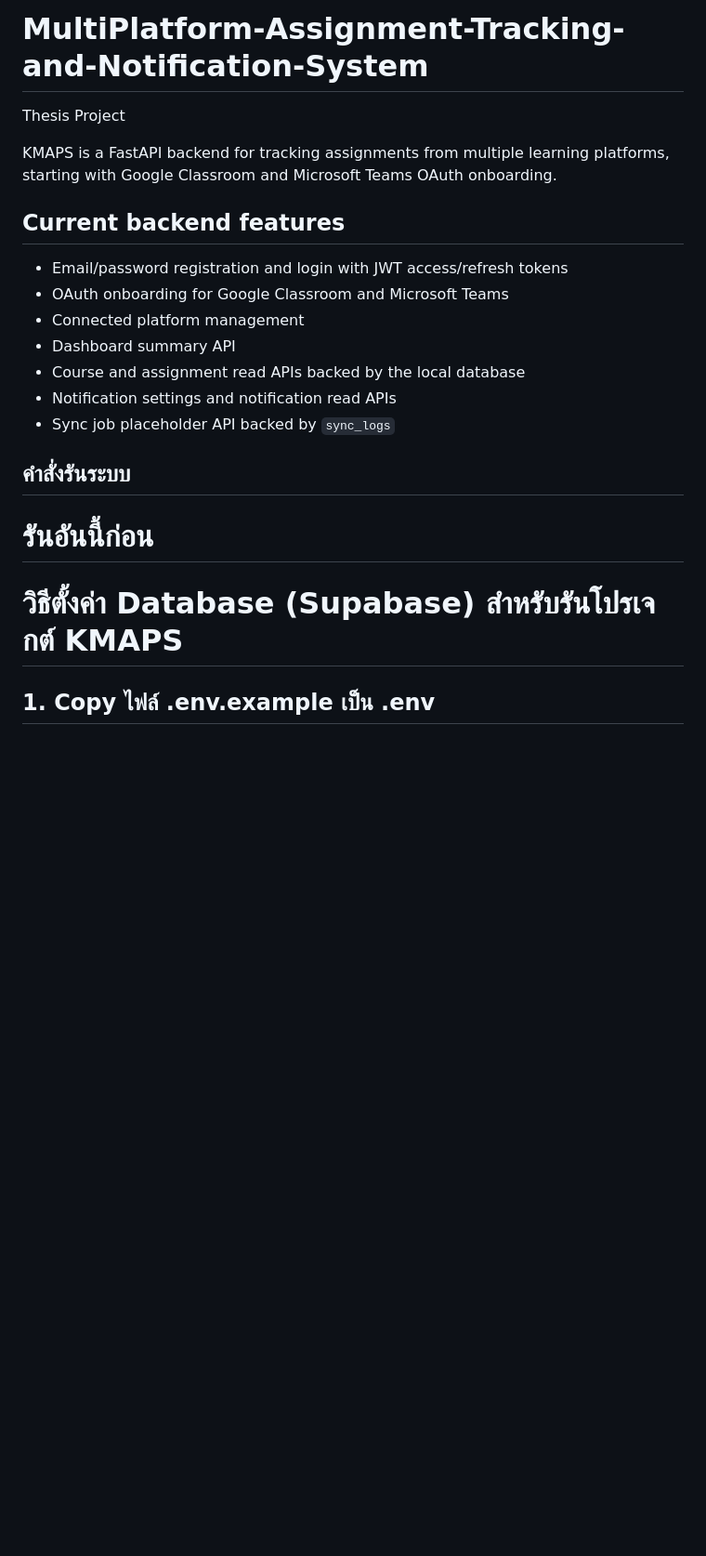
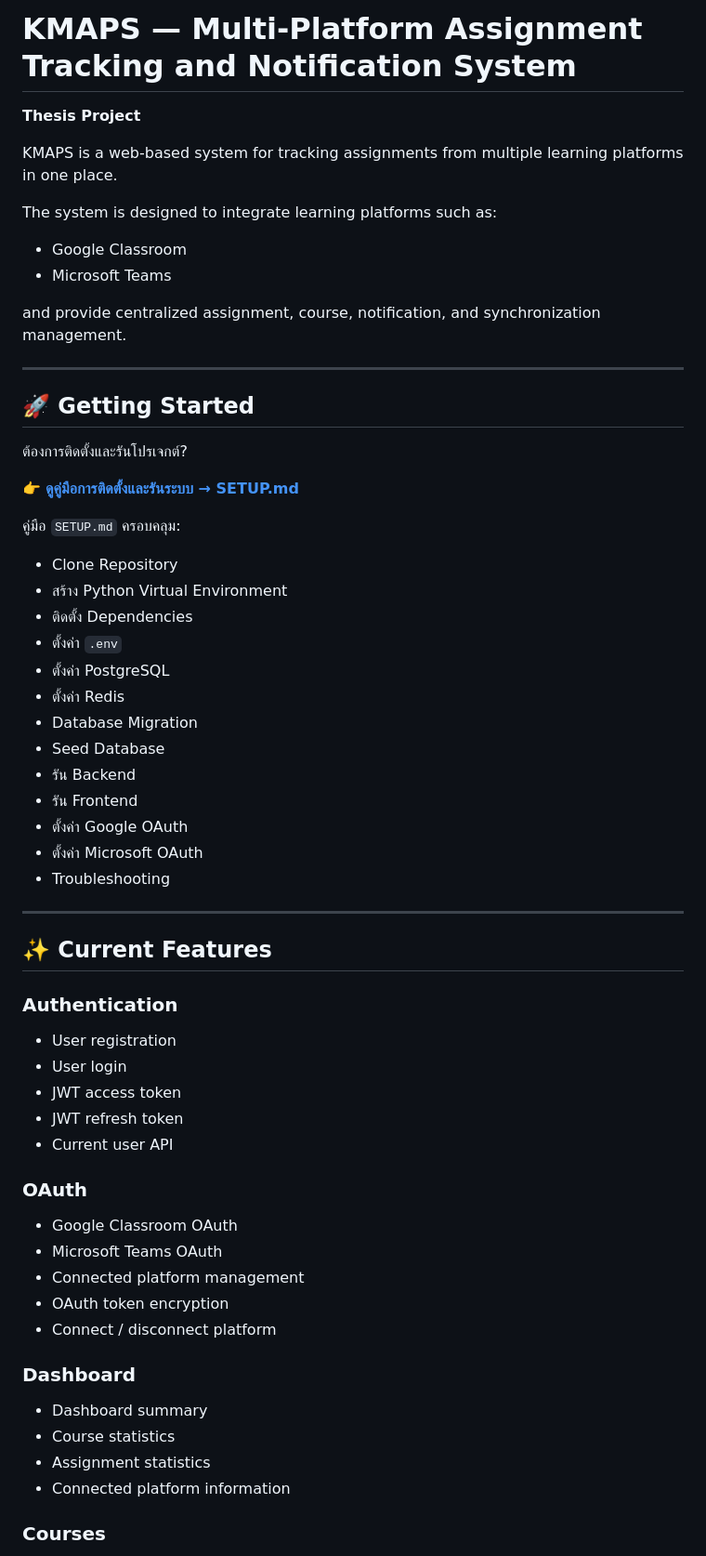
Before and after one commit to csongph/MultiPlatform-Assignment-Tracking-and-Notification-System, a Markdown page: README.md, the part around one of its changes. Shown at 93% size. Drawn GitHub-style; blank space fills up the shorter version.

```diff
--- a/README.md
+++ b/README.md
@@ -1,22 +1,66 @@
-# MultiPlatform-Assignment-Tracking-and-Notification-System
-Thesis Project
+# KMAPS — Multi-Platform Assignment Tracking and Notification System
 
-KMAPS is a FastAPI backend for tracking assignments from multiple learning
-platforms, starting with Google Classroom and Microsoft Teams OAuth onboarding.
+**Thesis Project**
 
-## Current backend features
+KMAPS is a web-based system for tracking assignments from multiple learning platforms in one place.
 
-- Email/password registration and login with JWT access/refresh tokens
-- OAuth onboarding for Google Classroom and Microsoft Teams
-- Connected platform management
-- Dashboard summary API
-- Course and assignment read APIs backed by the local database
-- Notification settings and notification read APIs
-- Sync job placeholder API backed by `sync_logs`
+The system is designed to integrate learning platforms such as:
 
-## คำสั่งรันระบบ
+* Google Classroom
+* Microsoft Teams
 
-# รันอันนี้ก่อน
-# วิธีตั้งค่า Database (Supabase) สำหรับรันโปรเจกต์ KMAPS
+and provide centralized assignment, course, notification, and synchronization management.
 
-## 1. Copy ไฟล์ .env.example เป็น .env
+---
+
+## 🚀 Getting Started
+
+ต้องการติดตั้งและรันโปรเจกต์?
+
+👉 **[ดูคู่มือการติดตั้งและรันระบบ → SETUP.md](SETUP.md)**
+
+คู่มือ `SETUP.md` ครอบคลุม:
+
+* Clone Repository
+* สร้าง Python Virtual Environment
+* ติดตั้ง Dependencies
+* ตั้งค่า `.env`
+* ตั้งค่า PostgreSQL
+* ตั้งค่า Redis
+* Database Migration
+* Seed Database
+* รัน Backend
+* รัน Frontend
+* ตั้งค่า Google OAuth
+* ตั้งค่า Microsoft OAuth
+* Troubleshooting
+
+---
+
+## ✨ Current Features
+
+### Authentication
+
+* User registration
+* User login
+* JWT access token
+* JWT refresh token
+* Current user API
+
+### OAuth
+
+* Google Classroom OAuth
+* Microsoft Teams OAuth
+* Connected platform management
+* OAuth token encryption
+* Connect / disconnect platform
+
+### Dashboard
+
+* Dashboard summary
+* Course statistics
+* Assignment statistics
+* Connected platform information
+
+### Courses
+
```
Also changed, not shown: other parts of README.md (+192 -55 lines).
